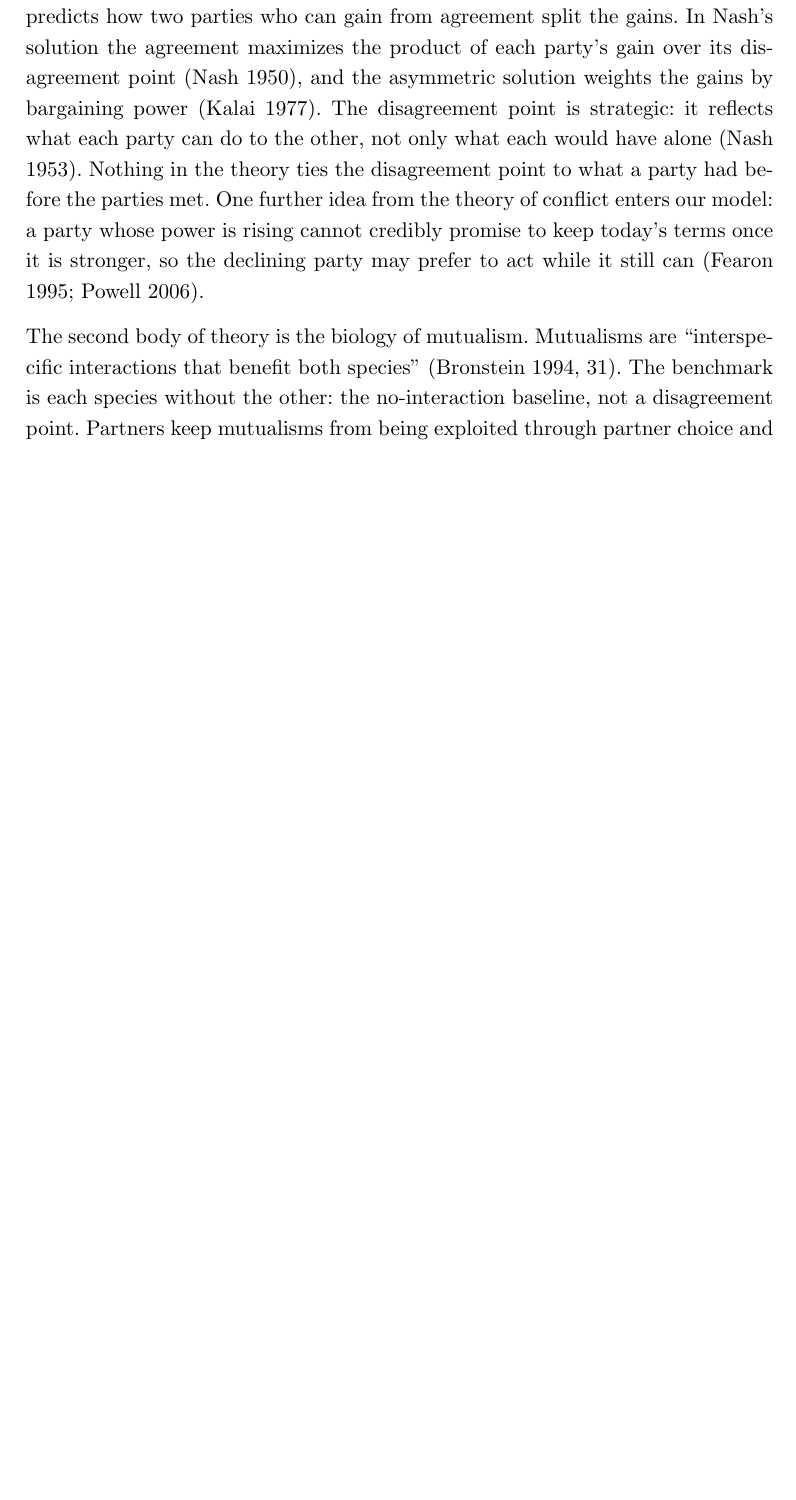
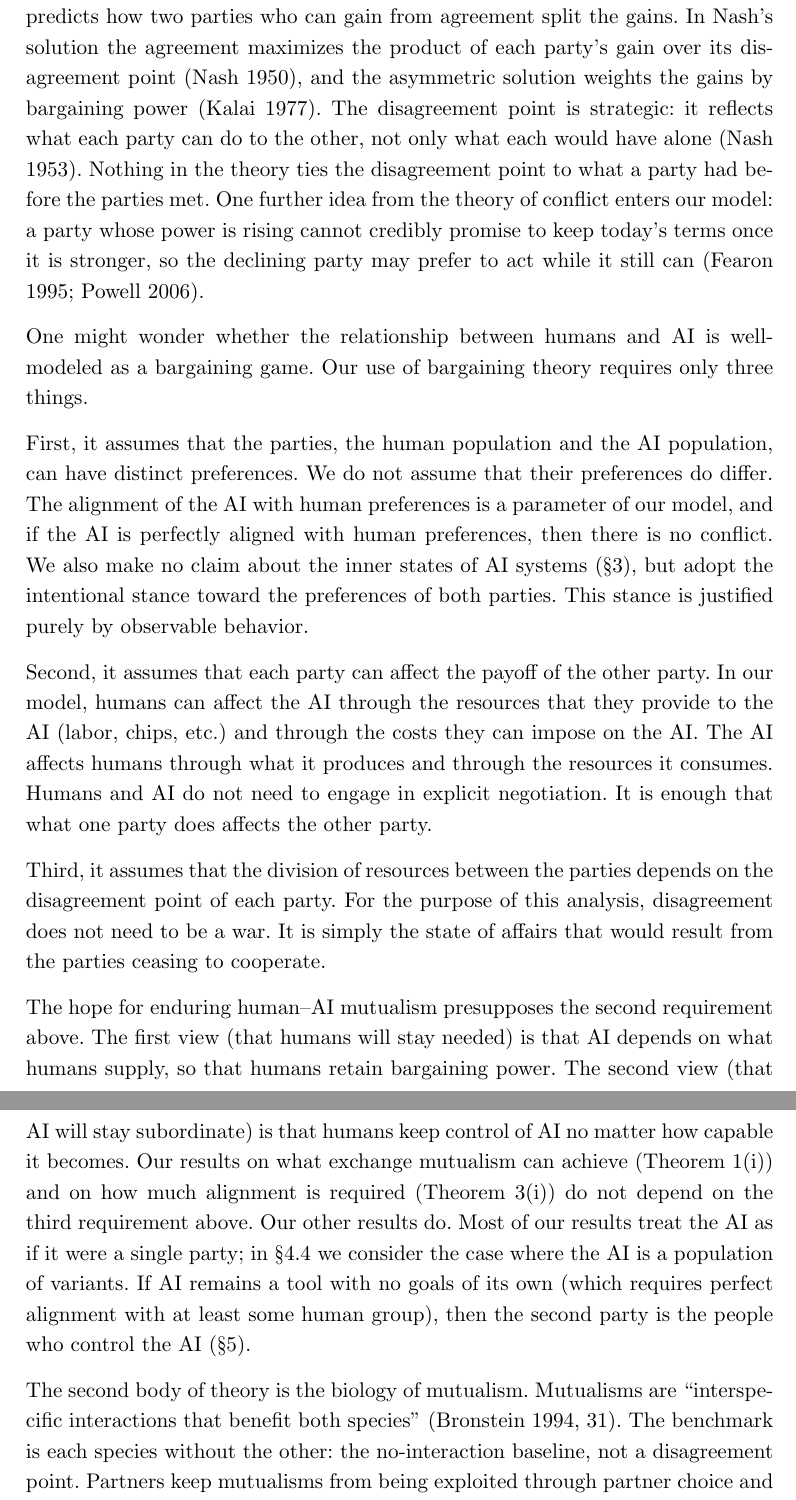
Before and after one commit to amohseni/mutualism-asymmetry, a LaTeX paper (paper/mutualism-asymmetry.tex): part of page 4 of 33 before the commit and two parts of pages 4 and 5 of 34 after it, the two joined at a grey line, cut so that both start at the same text, the shorter picture padded with empty space. Compiled offline with pdfLaTeX.

Commit message:
Paper: add passage on why the relationship is modeled as a bargaining game
Co-Authored-By: Claude Fable 5.2 <noreply@anthropic.com>
Claude-Session: https://claude.ai/code/session_0172Duef2UuyhQUgWg9y55uq

```diff
--- a/paper/mutualism-asymmetry.tex
+++ b/paper/mutualism-asymmetry.tex
@@ -181,6 +181,16 @@ By the hope for enduring human--AI mutualism we mean the first two views and the
 \subsection{Bargaining and mutualism}\label{sec:bargaining}\label{sec:biology}
 
 We examine the hope for enduring human--AI mutualism with two bodies of theory. The first is bargaining theory, which predicts how two parties who can gain from agreement split the gains. In Nash's solution the agreement maximizes the product of each party's gain over its disagreement point \citep{Nash1950}, and the asymmetric solution weights the gains by bargaining power \citep{Kalai1977Nonsymmetric}. The disagreement point is strategic: it reflects what each party can do to the other, not only what each would have alone \citep{Nash1953}. Nothing in the theory ties the disagreement point to what a party had before the parties met. One further idea from the theory of conflict enters our model: a party whose power is rising cannot credibly promise to keep today's terms once it is stronger, so the declining party may prefer to act while it still can \citep{Fearon1995, Powell2006}.
+
+One might wonder whether the relationship between humans and AI is well-modeled as a bargaining game. Our use of bargaining theory requires only three things.
+
+First, it assumes that the parties, the human population and the AI population, can have distinct preferences. We do not assume that their preferences do differ. The alignment of the AI with human preferences is a parameter of our model, and if the AI is perfectly aligned with human preferences, then there is no conflict. We also make no claim about the inner states of AI systems (\cref{sec:model}), but adopt the intentional stance toward the preferences of both parties. This stance is justified purely by observable behavior.
+
+Second, it assumes that each party can affect the payoff of the other party. In our model, humans can affect the AI through the resources that they provide to the AI (labor, chips, etc.) and through the costs they can impose on the AI. The AI affects humans through what it produces and through the resources it consumes. Humans and AI do not need to engage in explicit negotiation. It is enough that what one party does affects the other party.
+
+Third, it assumes that the division of resources between the parties depends on the disagreement point of each party. For the purpose of this analysis, disagreement does not need to be a war. It is simply the state of affairs that would result from the parties ceasing to cooperate.
+
+The hope for enduring human--AI mutualism presupposes the second requirement above. The first view (that humans will stay needed) is that AI depends on what humans supply, so that humans retain bargaining power. The second view (that AI will stay subordinate) is that humans keep control of AI no matter how capable it becomes. Our results on what exchange mutualism can achieve (\cref{prop:exchange}(i)) and on how much alignment is required (\cref{prop:alphastar}(i)) do not depend on the third requirement above. Our other results do. Most of our results treat the AI as if it were a single party; in \cref{sec:selection} we consider the case where the AI is a population of variants. If AI remains a tool with no goals of its own (which requires perfect alignment with at least some human group), then the second party is the people who control the AI (\cref{sec:objections}).
 
 The second body of theory is the biology of mutualism. Mutualisms are ``interspecific interactions that benefit both species'' \citep[31]{Bronstein1994}. The benchmark is each species without the other: the no-interaction baseline, not a disagreement point. Partners keep mutualisms from being exploited through partner choice and sanctions \citep{BullRice1991, Sachs2004}, and each mechanism needs leverage, which is the ability to withhold something the partner needs \citep{Kiers2003}. Mutualisms often break down when one partner stops needing the other \citep{SachsSimms2006}. The best-known lasting relationships between very unequal partners are not balanced partnerships. Mitochondria persist inside their hosts after most of their genes moved to the host's nucleus, which put the host in control of them \citep{Timmis2004}, and domestication is a mutualism in which one partner gains substantial influence over the reproduction and care of the other \citep{Zeder2015}.
 
```
Also changed, not shown: paper/references.bib (+1 -0 lines), paper/mutualism-asymmetry.pdf, paper/mutualism-asymmetry.tex (2 more changed lines).
